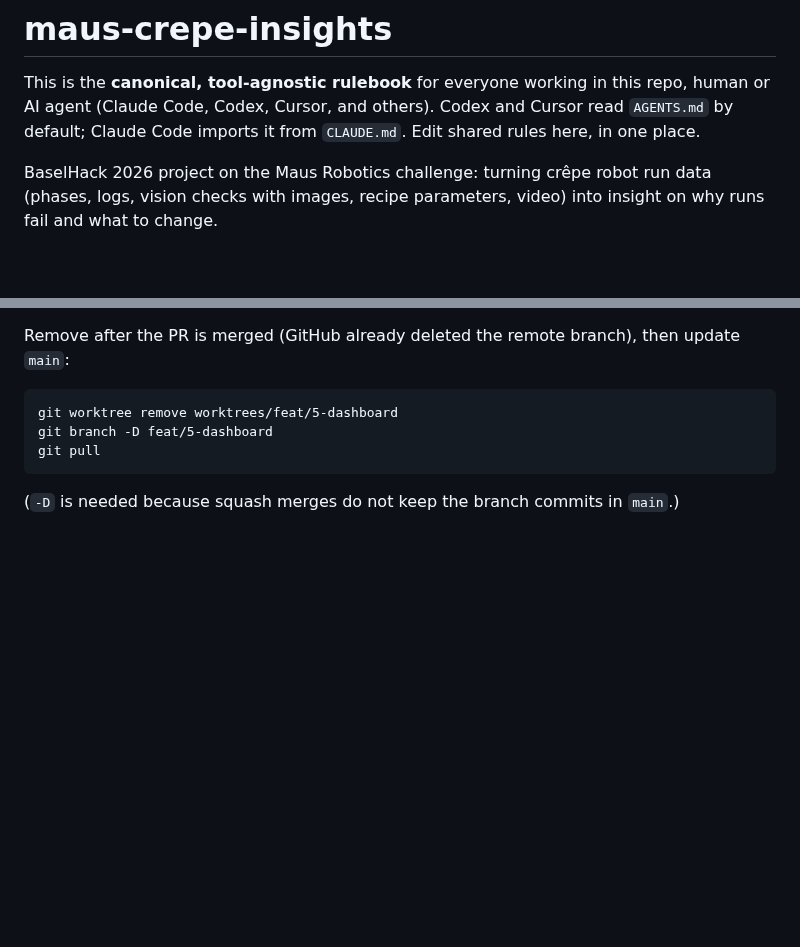
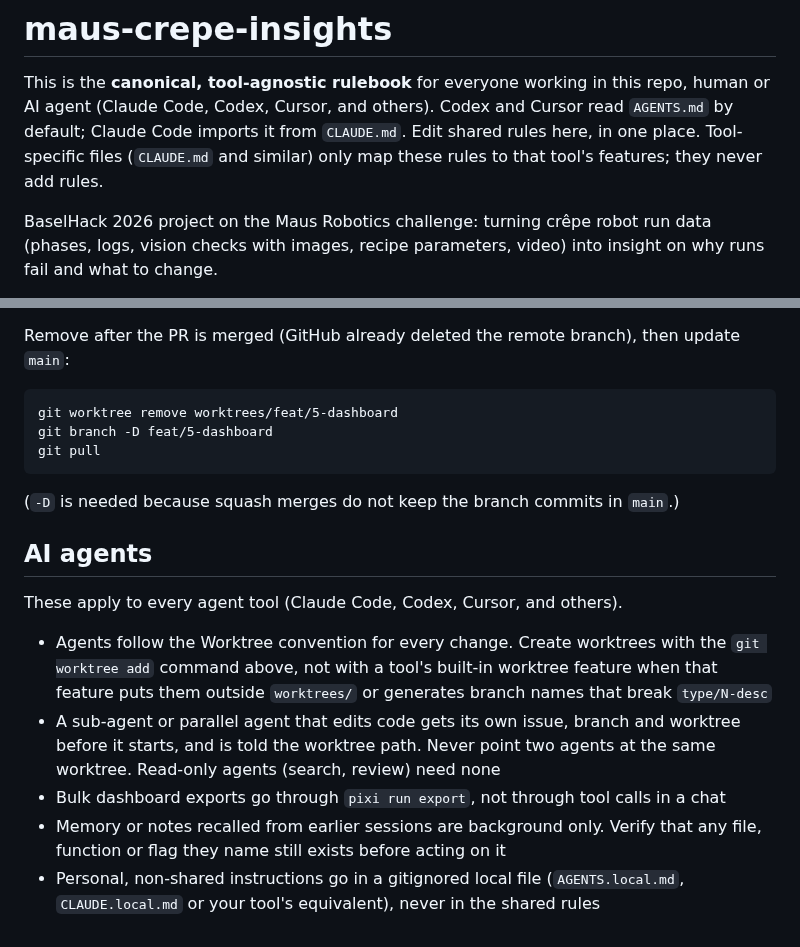
Before and after one commit to leonardoAB1/maus-crepe-insights, a Markdown page: AGENTS.md, 2 parts joined by grey strips. Drawn GitHub-style; blank space fills up the shorter version.

Commit message:
docs: move agent rules from claude.md into agents.md

````diff
--- a/AGENTS.md
+++ b/AGENTS.md
@@ -2,7 +2,9 @@
 
 This is the **canonical, tool-agnostic rulebook** for everyone working in this repo, human or AI
 agent (Claude Code, Codex, Cursor, and others). Codex and Cursor read `AGENTS.md` by default;
-Claude Code imports it from `CLAUDE.md`. Edit shared rules here, in one place.
+Claude Code imports it from `CLAUDE.md`. Edit shared rules here, in one place. Tool-specific
+files (`CLAUDE.md` and similar) only map these rules to that tool's features; they never add
+rules.
 
 BaselHack 2026 project on the Maus Robotics challenge: turning crêpe robot run data (phases, logs,
 vision checks with images, recipe parameters, video) into insight on why runs fail and what to
@@ -177,3 +179,19 @@ git pull
 ```
 
 (`-D` is needed because squash merges do not keep the branch commits in `main`.)
+
+## AI agents
+
+These apply to every agent tool (Claude Code, Codex, Cursor, and others).
+
+- Agents follow the Worktree convention for every change. Create worktrees with the
+  `git worktree add` command above, not with a tool's built-in worktree feature when that feature
+  puts them outside `worktrees/` or generates branch names that break `type/N-desc`
+- A sub-agent or parallel agent that edits code gets its own issue, branch and worktree before it
+  starts, and is told the worktree path. Never point two agents at the same worktree. Read-only
+  agents (search, review) need none
+- Bulk dashboard exports go through `pixi run export`, not through tool calls in a chat
+- Memory or notes recalled from earlier sessions are background only. Verify that any file,
+  function or flag they name still exists before acting on it
+- Personal, non-shared instructions go in a gitignored local file (`AGENTS.local.md`,
+  `CLAUDE.local.md` or your tool's equivalent), never in the shared rules
````
